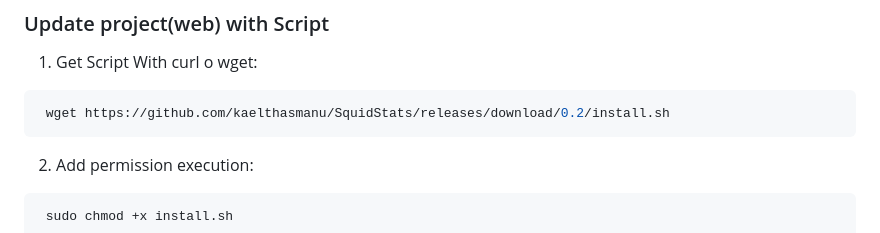
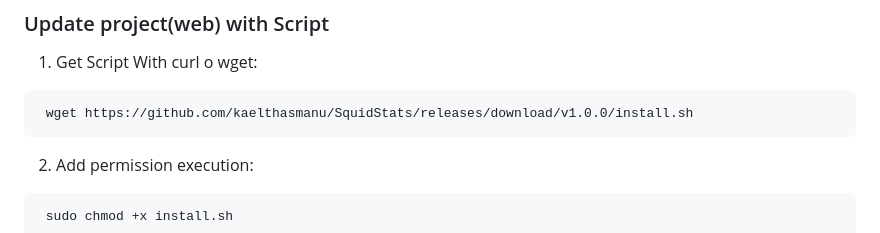
Before and after one commit to kaelthasmanu/SquidStats, a Markdown page: README.md, the part around the change. GitHub-like rendering.

Commit message:
fix: Update installation script URL to version 1.0.0 in README

````diff
--- a/README.md
+++ b/README.md
@@ -302,7 +302,7 @@ Warning: 🚨 The first execution may cause high CPU usage.
 1. Get Script With curl o wget:
 
 ```bash
- wget https://github.com/kaelthasmanu/SquidStats/releases/download/0.2/install.sh
+ wget https://github.com/kaelthasmanu/SquidStats/releases/download/v1.0.0/install.sh
 ```
 
 2. Add permission execution:
````
